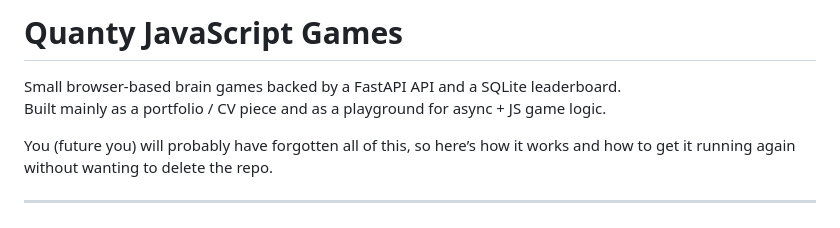
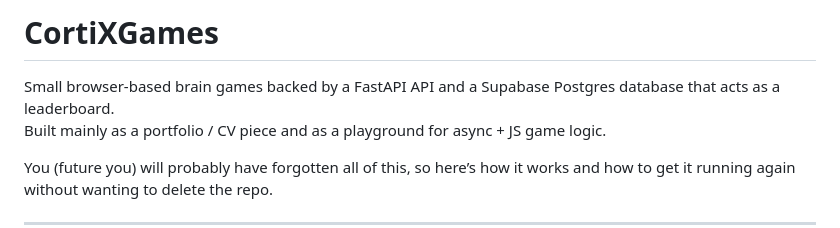
Before and after one commit to fingers53/CortiXGames, a Markdown page: README.md, the part around the change. GitHub-like rendering.

Commit message:
Rename project to CortiXGames and update database info
Updated project name and database description in README.

```diff
--- a/README.md
+++ b/README.md
@@ -1,6 +1,6 @@
-# Quanty JavaScript Games
+# CortiXGames
 
-Small browser-based brain games backed by a FastAPI API and a SQLite leaderboard.
+Small browser-based brain games backed by a FastAPI API and a Supabase Postgres database that acts as a leaderboard.
 Built mainly as a portfolio / CV piece and as a playground for async + JS game logic.
 
 You (future you) will probably have forgotten all of this, so here’s how it works and how to get it running again without wanting to delete the repo.
```
